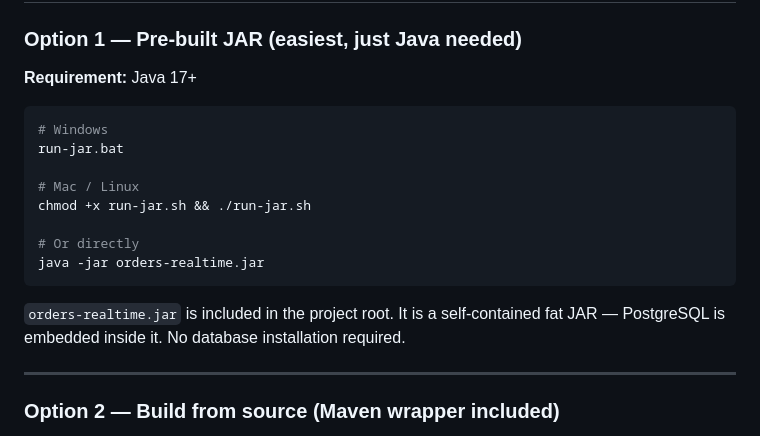
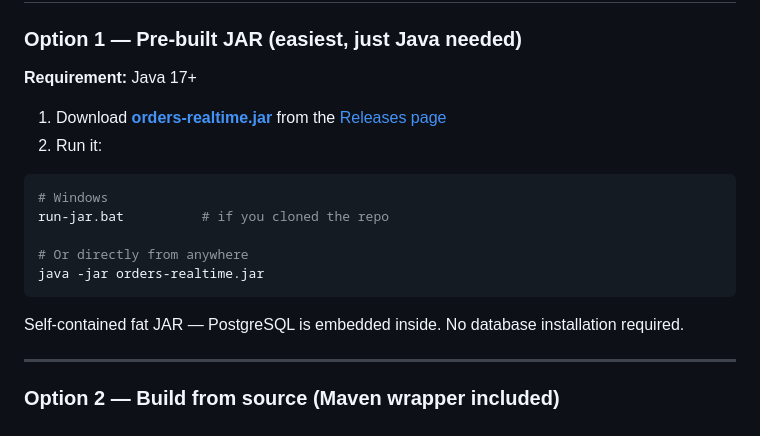
Before and after one commit to Naman2608/Real-Time-Orders-Service, a Markdown page: README.md, the part around the change. Rendered like a GitHub page.

Commit message:
Fix README: Option 1 links to GitHub Releases JAR download

````diff
--- a/README.md
+++ b/README.md
@@ -11,18 +11,18 @@ Any INSERT / UPDATE / DELETE on the `orders` table is pushed to every connected
 
 **Requirement:** Java 17+
 
+1. Download **[orders-realtime.jar](https://github.com/Naman2608/Real-Time-Orders-Service/releases/download/v1.0.0/orders-realtime.jar)** from the [Releases page](https://github.com/Naman2608/Real-Time-Orders-Service/releases/tag/v1.0.0)
+2. Run it:
+
 ```bash
 # Windows
-run-jar.bat
+run-jar.bat          # if you cloned the repo
 
-# Mac / Linux
-chmod +x run-jar.sh && ./run-jar.sh
-
-# Or directly
+# Or directly from anywhere
 java -jar orders-realtime.jar
 ```
 
-`orders-realtime.jar` is included in the project root. It is a self-contained fat JAR — PostgreSQL is embedded inside it. No database installation required.
+Self-contained fat JAR — PostgreSQL is embedded inside. No database installation required.
 
 ---
 
````
